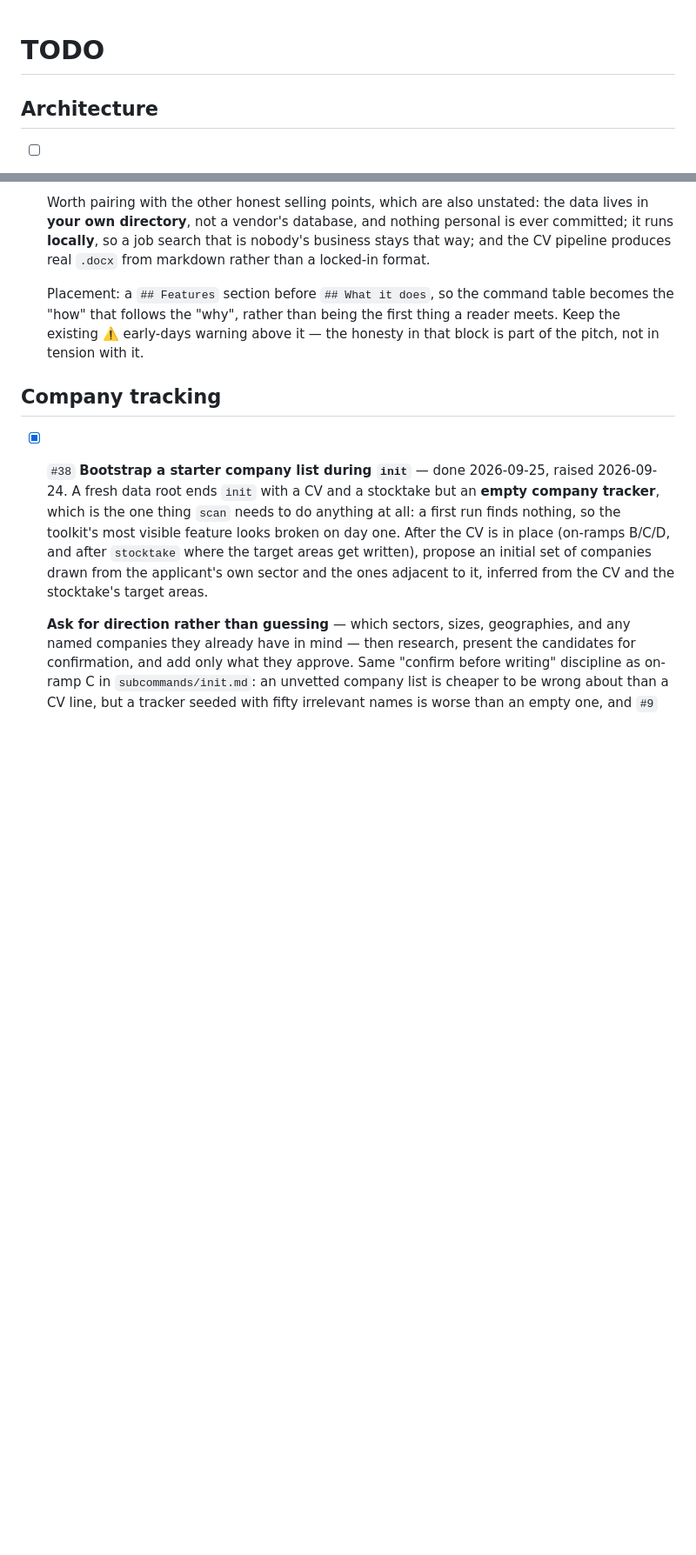
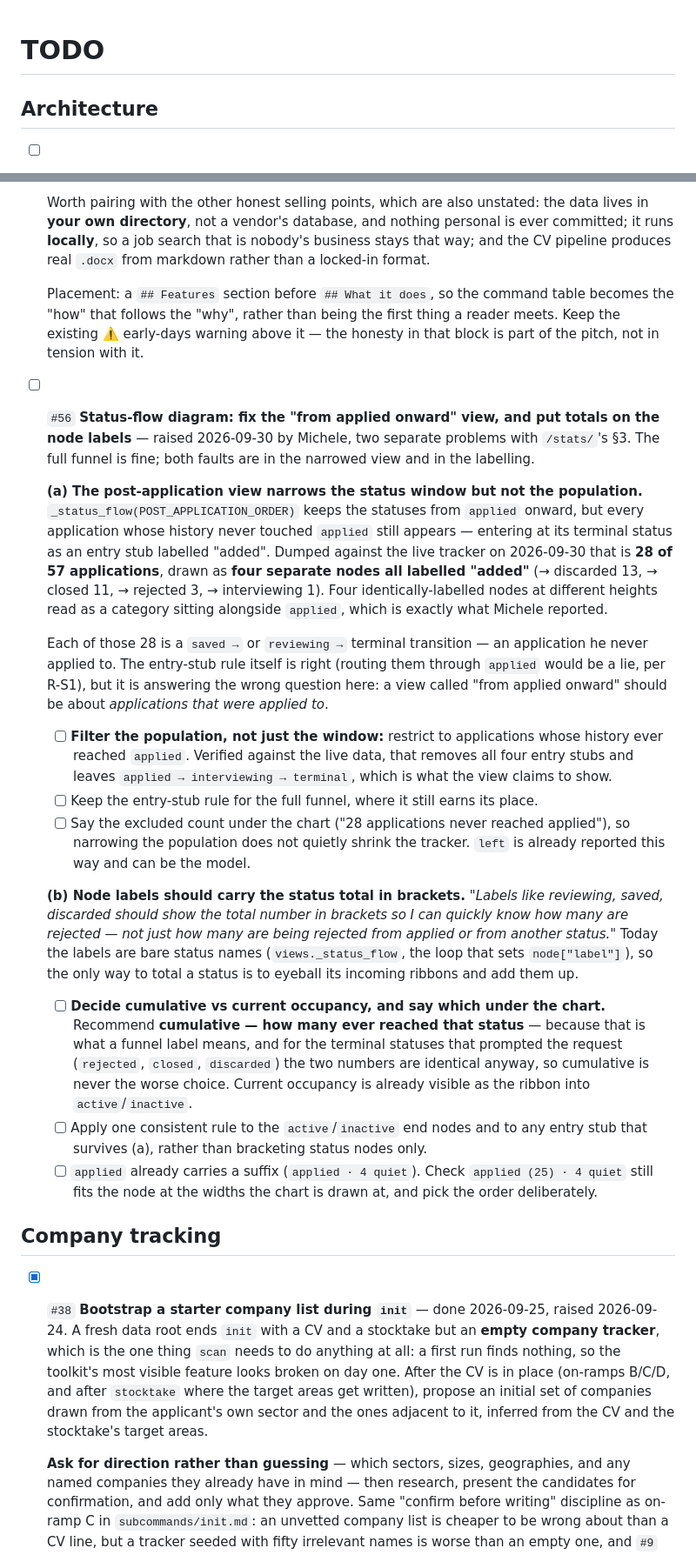
Before and after one commit to lambdamusic/jobstudio, a Markdown page: backlog/TODO.md, 2 parts joined by grey strips. Shown at 87% size. Drawn GitHub-style; blank space fills up the shorter version.

Commit message:
Backlog #56: status-flow narrowed view and node totals
Two faults reported against /stats/ §3, both in the narrowed view.

The post-application view narrows the status window but not the
population, so applications that never reached `applied` still appear,
entering at their terminal status as stubs labelled "added". Dumped
against the live tracker that is 28 of 57, drawn as four separate nodes
with the same label — which is what reads as "applied and added are two
categories". Every one of the 28 is a saved-or-reviewing to terminal
transition, so filtering the population to applications that ever
reached `applied` removes all four stubs and leaves the shape the view
claims to show. The entry-stub rule stays for the full funnel.

Node labels are bare status names, so totalling a status means adding up
its ribbons by eye. Recommendation recorded: bracket the cumulative
count rather than current occupancy, since that is what a funnel label
means and the two coincide for the terminal statuses that prompted it.

Co-Authored-By: Claude Opus 5 <noreply@anthropic.com>

```diff
--- a/backlog/TODO.md
+++ b/backlog/TODO.md
@@ -3,7 +3,7 @@
 <!-- Numbering: `#N` is a permanent ID assigned once when an item is added — never
      renumbered, never reused (checked-off or removed items keep/retire their number).
      Position in the file reflects section grouping, not creation order.
-     Next available: #56 -->
+     Next available: #57 -->
 
 ## Architecture
 
@@ -261,6 +261,22 @@ Also from the 2026-09-29 second-machine install — see
 
   Placement: a `## Features` section before `## What it does`, so the command table becomes the "how" that follows the "why", rather than being the first thing a reader meets. Keep the existing ⚠️ early-days warning above it — the honesty in that block is part of the pitch, not in tension with it.
 
+- [ ] `#56` **Status-flow diagram: fix the "from applied onward" view, and put totals on the node labels** — raised 2026-09-30 by Michele, two separate problems with `/stats/`'s §3. The full funnel is fine; both faults are in the narrowed view and in the labelling.
+
+  **(a) The post-application view narrows the status window but not the population.** `_status_flow(POST_APPLICATION_ORDER)` keeps the statuses from `applied` onward, but every application whose history never touched `applied` still appears — entering at its terminal status as an entry stub labelled "added". Dumped against the live tracker on 2026-09-30 that is **28 of 57 applications**, drawn as **four separate nodes all labelled "added"** (→ discarded 13, → closed 11, → rejected 3, → interviewing 1). Four identically-labelled nodes at different heights read as a category sitting alongside `applied`, which is exactly what Michele reported.
+
+  Each of those 28 is a `saved →` or `reviewing →` terminal transition — an application he never applied to. The entry-stub rule itself is right (routing them through `applied` would be a lie, per R-S1), but it is answering the wrong question here: a view called "from applied onward" should be about *applications that were applied to*.
+
+  - [ ] **Filter the population, not just the window:** restrict to applications whose history ever reached `applied`. Verified against the live data, that removes all four entry stubs and leaves `applied → interviewing → terminal`, which is what the view claims to show.
+  - [ ] Keep the entry-stub rule for the full funnel, where it still earns its place.
+  - [ ] Say the excluded count under the chart ("28 applications never reached applied"), so narrowing the population does not quietly shrink the tracker. `left` is already reported this way and can be the model.
+
+  **(b) Node labels should carry the status total in brackets.** *"Labels like reviewing, saved, discarded should show the total number in brackets so I can quickly know how many are rejected — not just how many are being rejected from applied or from another status."* Today the labels are bare status names (`views._status_flow`, the loop that sets `node["label"]`), so the only way to total a status is to eyeball its incoming ribbons and add them up.
+
+  - [ ] **Decide cumulative vs current occupancy, and say which under the chart.** Recommend **cumulative — how many ever reached that status** — because that is what a funnel label means, and for the terminal statuses that prompted the request (`rejected`, `closed`, `discarded`) the two numbers are identical anyway, so cumulative is never the worse choice. Current occupancy is already visible as the ribbon into `active`/`inactive`.
+  - [ ] Apply one consistent rule to the `active`/`inactive` end nodes and to any entry stub that survives (a), rather than bracketing status nodes only.
+  - [ ] `applied` already carries a suffix (`applied · 4 quiet`). Check `applied (25) · 4 quiet` still fits the node at the widths the chart is drawn at, and pick the order deliberately.
+
 ## Company tracking
 - [x] `#38` **Bootstrap a starter company list during `init`** — done 2026-09-25, raised 2026-09-24. A fresh data root ends `init` with a CV and a stocktake but an **empty company tracker**, which is the one thing `scan` needs to do anything at all: a first run finds nothing, so the toolkit's most visible feature looks broken on day one. After the CV is in place (on-ramps B/C/D, and after `stocktake` where the target areas get written), propose an initial set of companies drawn from the applicant's own sector and the ones adjacent to it, inferred from the CV and the stocktake's target areas.
 
```
